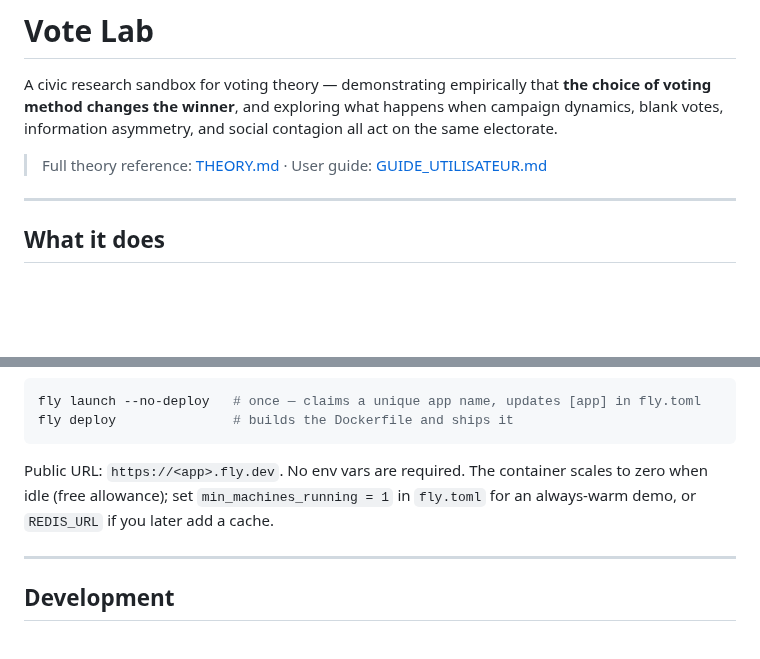
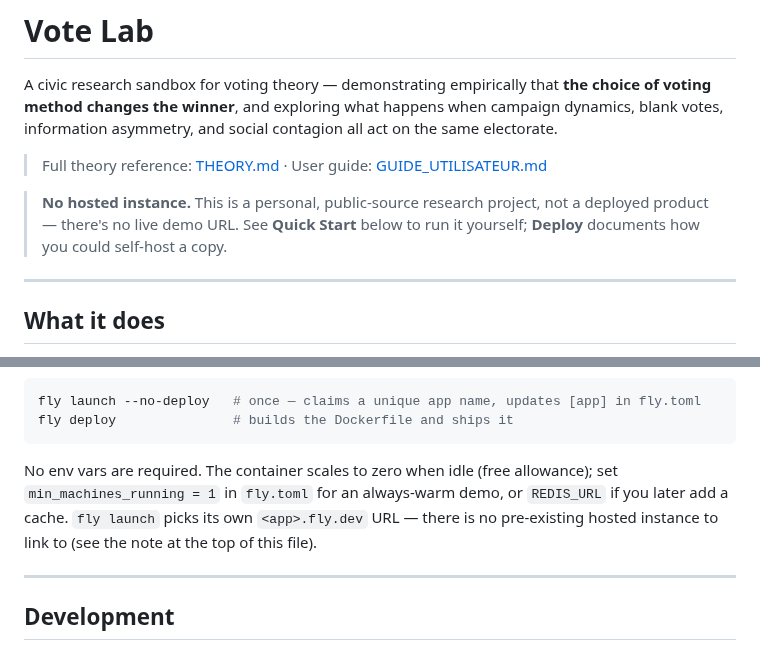
Before and after one commit to Burbanit0/Vote-App, a Markdown page: README.md, 2 parts joined by grey strips. Drawn GitHub-style; blank space fills up the shorter version.

Commit message:
docs: state plainly there's no hosted Vote Lab instance
PLAN_SURFACE_EXTERIEURE.md §2.C/§3 asked for a decision: Vote Lab as a
product for real visitors, or a personal public lab. Decided: it's the
latter. The repo had the worst of both — full release/deploy machinery
(fly.toml, release.yml) and zero releases, with README documenting `fly
deploy` as a reader-run command next to a "Public URL: https://<app>.fly.dev"
placeholder that reads like a real, existing link but isn't one.

Adds an explicit "No hosted instance" note near the top of README.md and
rewrites the Deploy section's placeholder to say plainly that `fly launch`
picks its own URL — there's nothing already running to point at. Deploy
instructions stay (this documents how to self-host, not whether to).

Consequence for the rest of the plan: §2.D/§2.G/§2.I (deployment-hardening
items, branch A only) drop to "whenever convenient" instead of being
sequenced now.

Co-Authored-By: Claude Sonnet 5 <noreply@anthropic.com>

````diff
--- a/README.md
+++ b/README.md
@@ -6,6 +6,10 @@ campaign dynamics, blank votes, information asymmetry, and social contagion all
 on the same electorate.
 
 > Full theory reference: [THEORY.md](THEORY.md) · User guide: [GUIDE_UTILISATEUR.md](GUIDE_UTILISATEUR.md)
+
+> **No hosted instance.** This is a personal, public-source research project, not a
+> deployed product — there's no live demo URL. See **Quick Start** below to run it
+> yourself; **Deploy** documents how you could self-host a copy.
 
 ---
 
@@ -97,9 +101,10 @@ fly launch --no-deploy   # once — claims a unique app name, updates [app] in f
 fly deploy               # builds the Dockerfile and ships it
 ```
 
-Public URL: `https://<app>.fly.dev`. No env vars are required. The container scales
-to zero when idle (free allowance); set `min_machines_running = 1` in `fly.toml` for
-an always-warm demo, or `REDIS_URL` if you later add a cache.
+No env vars are required. The container scales to zero when idle (free allowance);
+set `min_machines_running = 1` in `fly.toml` for an always-warm demo, or `REDIS_URL`
+if you later add a cache. `fly launch` picks its own `<app>.fly.dev` URL — there is
+no pre-existing hosted instance to link to (see the note at the top of this file).
 
 ---
 
````
Also changed, not shown: 1 other file.
